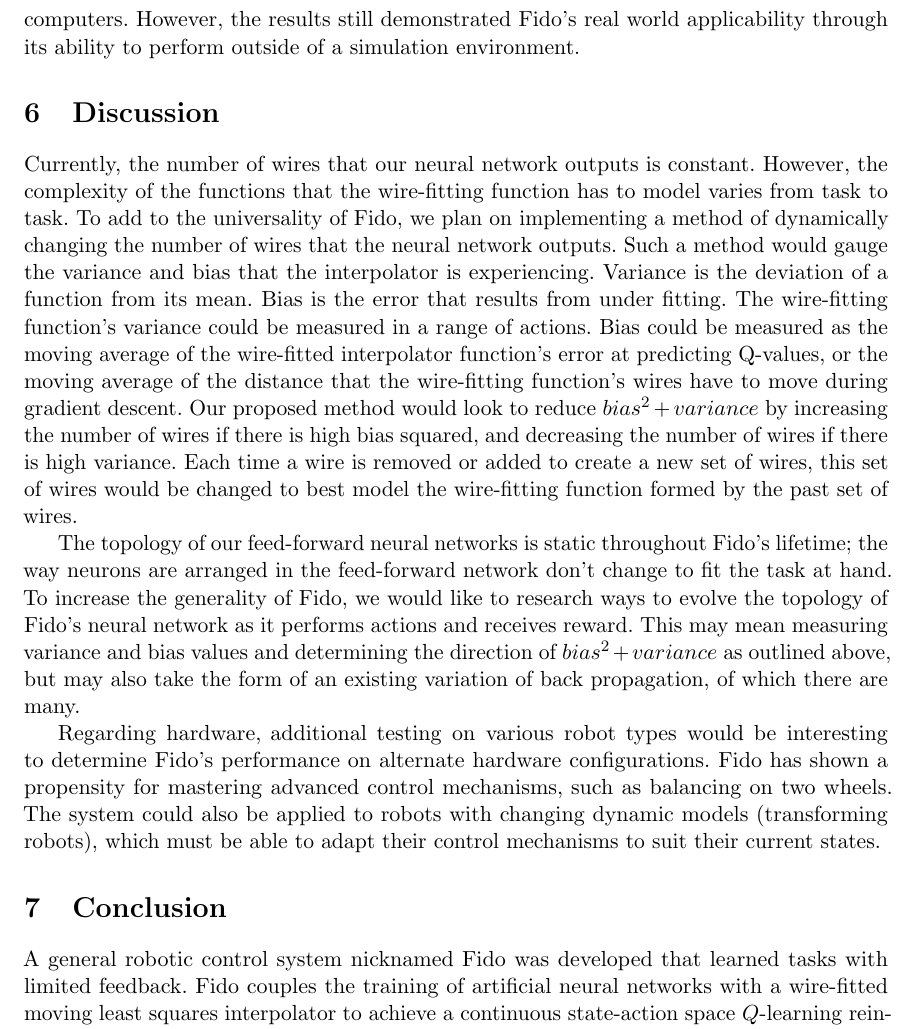
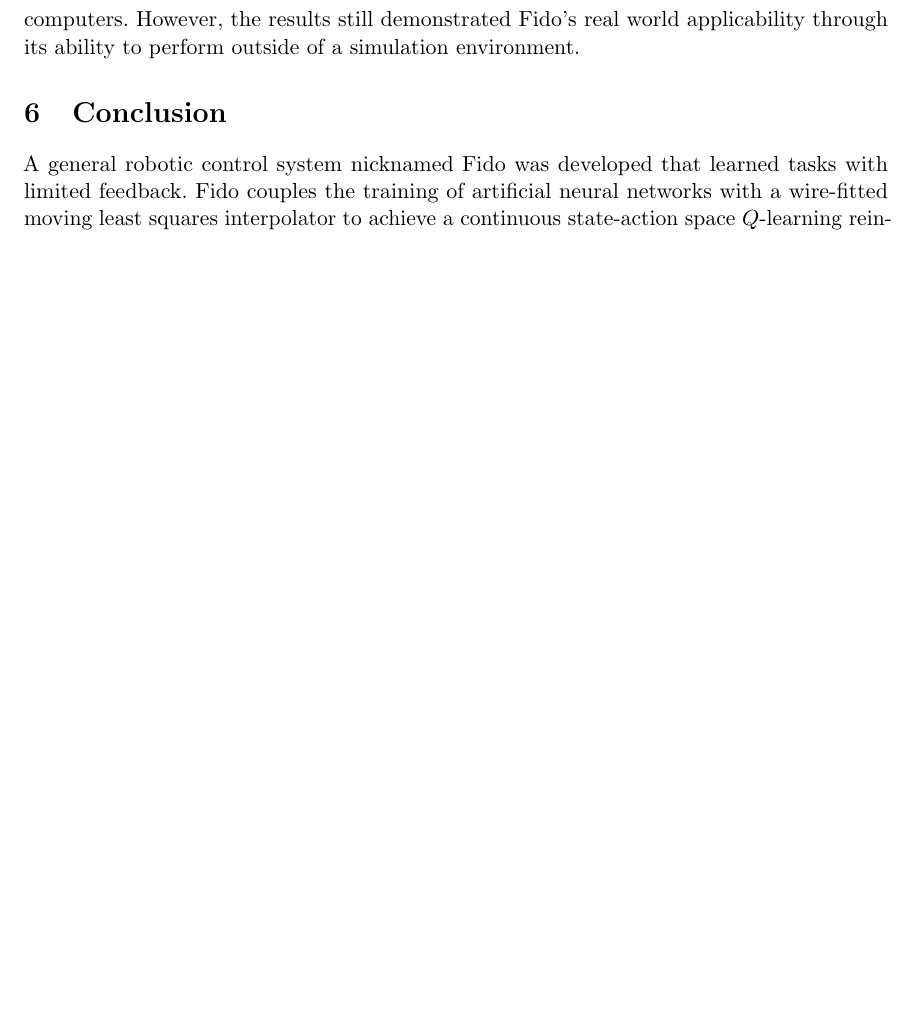
Before and after one commit to fido820/Research, a LaTeX paper (Paper/Paper.tex, which reads Paper/Sections/Discussion.tex): part of page 15 of 17 before the commit and part of page 15 of 16 after it, cut so that both start at the same text, the shorter picture padded with empty space. Compiled offline with pdfLaTeX.

Commit message:
Take out discussion section

```diff
--- a/Paper/Paper.tex
+++ b/Paper/Paper.tex
@@ -49,10 +49,6 @@
 
 \input{Sections/Results.tex}
 
-\section{Discussion}
-
-\input{Sections/Discussion.tex}
-
 \section{Conclusion}
 
 \input{Sections/Conclusion.tex}
--- a/Paper/Sections/Discussion.tex
+++ /dev/null
@@ -1,18 +0,0 @@
-Currently, the number of wires that our neural network outputs is constant.
-However, the complexity of the functions that the wire-fitting function has to model varies from task to task.
-To add to the universality of Fido, we plan on implementing a method of dynamically changing the number of wires that the neural network outputs.
-Such a method would gauge the variance and bias that the interpolator is experiencing.
-Variance is the deviation of a function from its mean.
-Bias is the error that results from under fitting.
-The wire-fitting function's variance could be measured in a range of actions.
-Bias could be measured as the moving average of the wire-fitted interpolator function's error at predicting Q-values, or the moving average of the distance that the wire-fitting function's wires have to move during gradient descent.
-Our proposed method would look to reduce $bias^2 + variance$ by increasing the number of wires if there is high bias squared, and decreasing the number of wires if there is high variance.
-Each time a wire is removed or added to create a new set of wires, this set of wires would be changed to best model the wire-fitting function formed by the past set of wires.
-
-The topology of our feed-forward neural networks is static throughout Fido's lifetime; the way neurons are arranged in the feed-forward network don't change to fit the task at hand.
-To increase the generality of Fido, we would like to research ways to evolve the topology of Fido's neural network as it performs actions and receives reward.
-This may mean measuring variance and bias values and determining the direction of $bias^2 + variance$ as outlined above, but may also take the form of an existing variation of back propagation, of which there are many.
-
-Regarding hardware, additional testing on various robot types would be interesting to determine Fido's performance on alternate hardware configurations.
-Fido has shown a propensity for mastering advanced control mechanisms, such as balancing on two wheels.
-The system could also be applied to robots with changing dynamic models (transforming robots), which must be able to adapt their control mechanisms to suit their current states.
```
Also changed, not shown: Paper/Paper.pdf.
